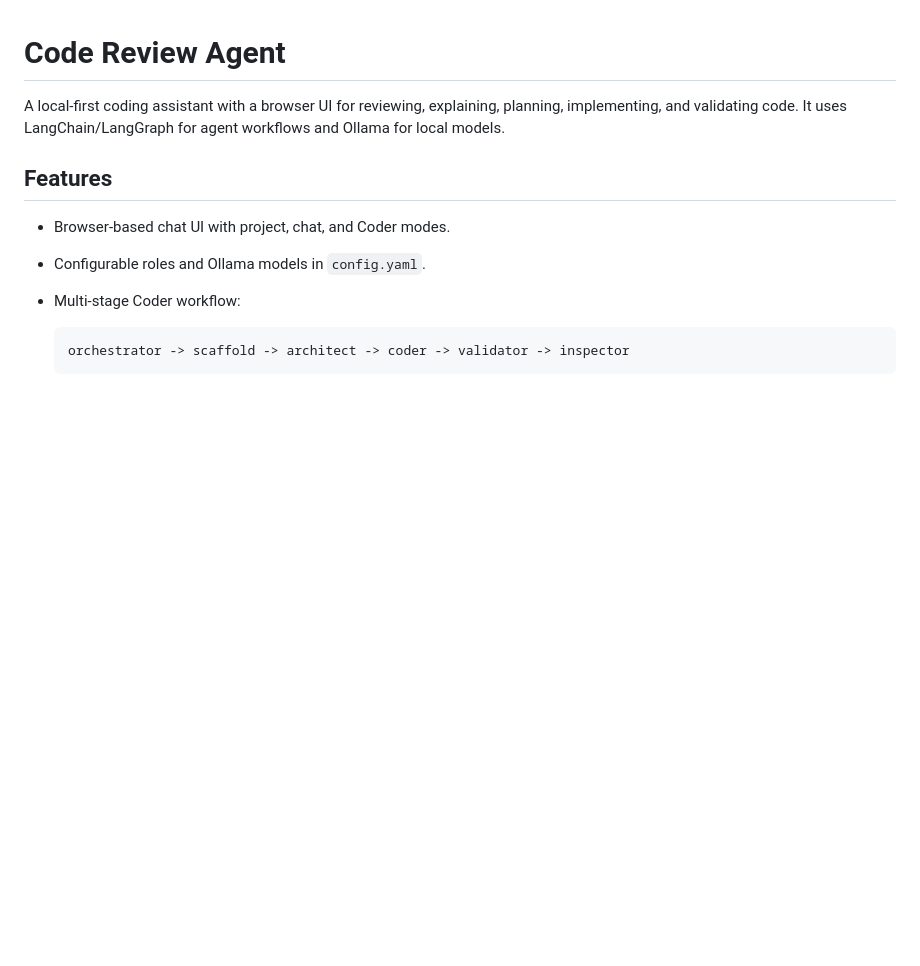
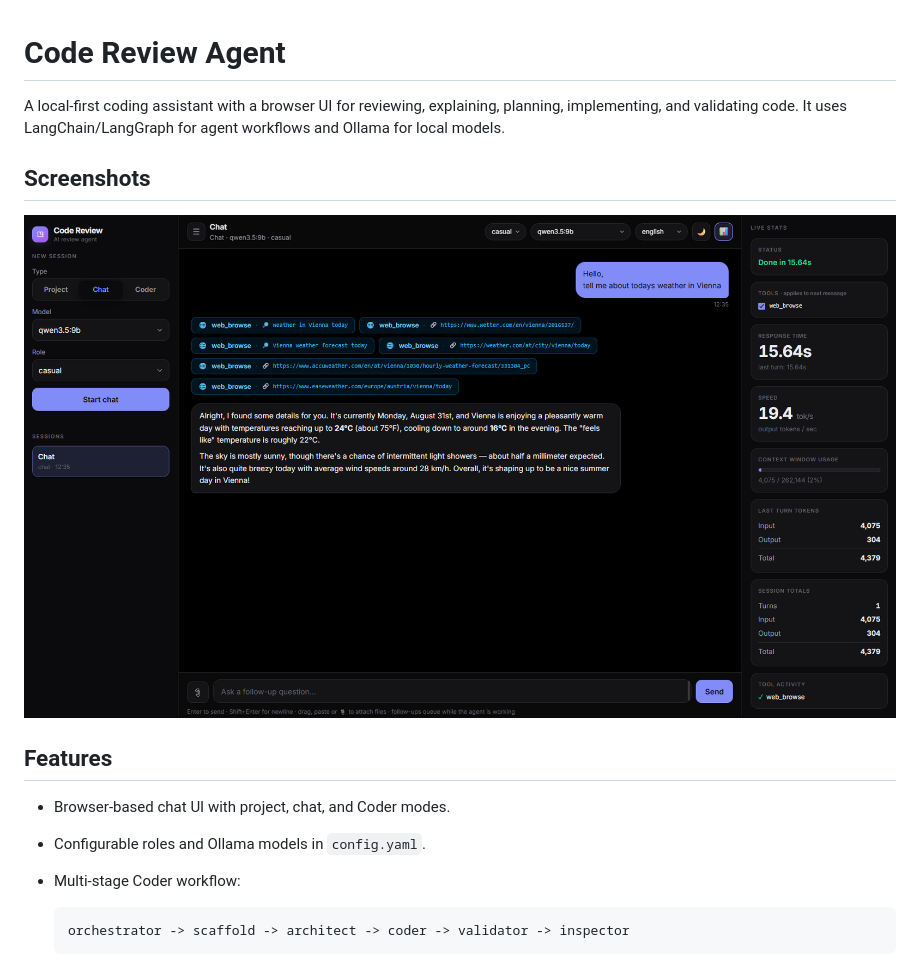
Before and after one commit to MonykTobias/llm_chat, a Markdown page: README.md, the part around the change. GitHub-like rendering; pictures changed too: assets/screenshot_chat.png (added); blank space fills up the shorter version.

```diff
--- a/README.md
+++ b/README.md
@@ -1,6 +1,10 @@
 # Code Review Agent
 
 A local-first coding assistant with a browser UI for reviewing, explaining, planning, implementing, and validating code. It uses LangChain/LangGraph for agent workflows and Ollama for local models.
+
+## Screenshots
+
+![screenshot_chat.png](assets/screenshot_chat.png)
 
 ## Features
 
```
Also changed, not shown: 1 other file.
